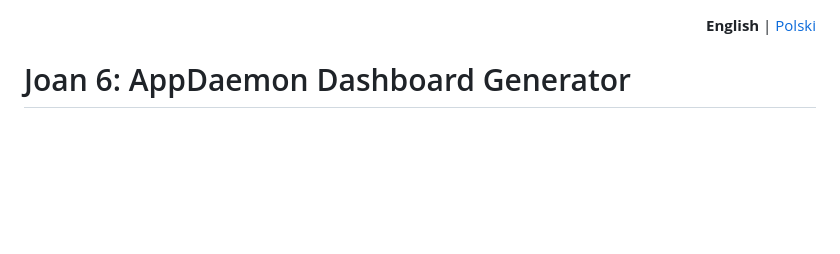
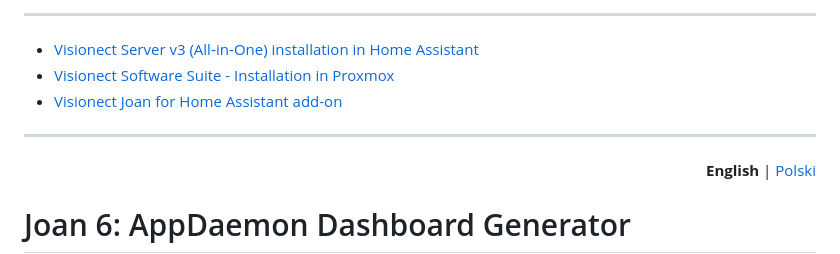
Before and after one commit to Adam7411/joan_generator, a Markdown page: README_EN.md, the part around the change. Drawn GitHub-style; blank space fills up the shorter version.

Commit message:
Add Visionect installation links to README_EN
Added links to various Visionect installation guides.

```diff
--- a/README_EN.md
+++ b/README_EN.md
@@ -1,3 +1,9 @@
+***
+- [Visionect Server v3 (All‑in‑One) installation in Home Assistant](https://github.com/Adam7411/visionect-v3-allinone)
+- [Visionect Software Suite - Installation in Proxmox](https://github.com/Adam7411/Joan-6-Visionect_Home-Assistant_EN)
+- [Visionect Joan for Home Assistant add-on](https://github.com/Adam7411/visionect_joan)
+***
+
 <div align="right">
 <strong>English</strong> | <a href="README.md">Polski</a>
 </div>
```
